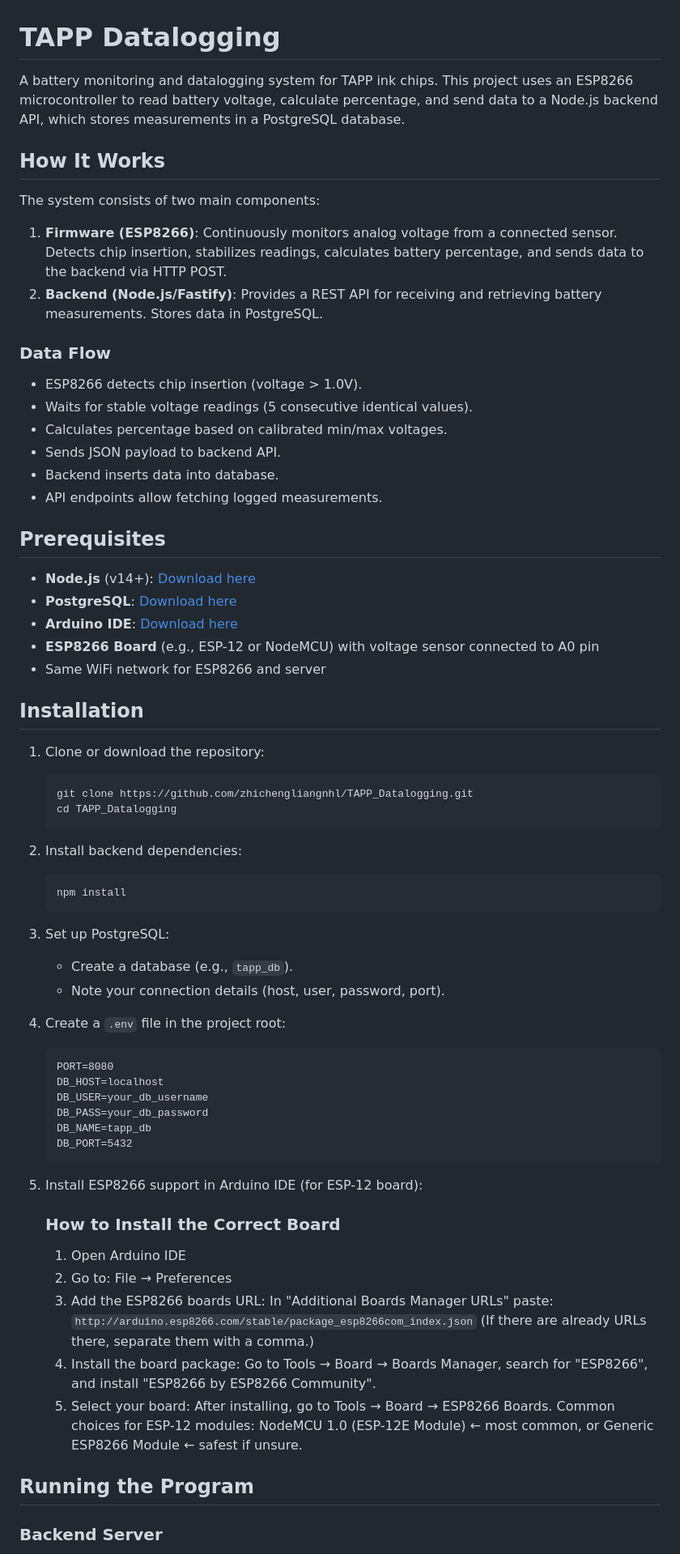
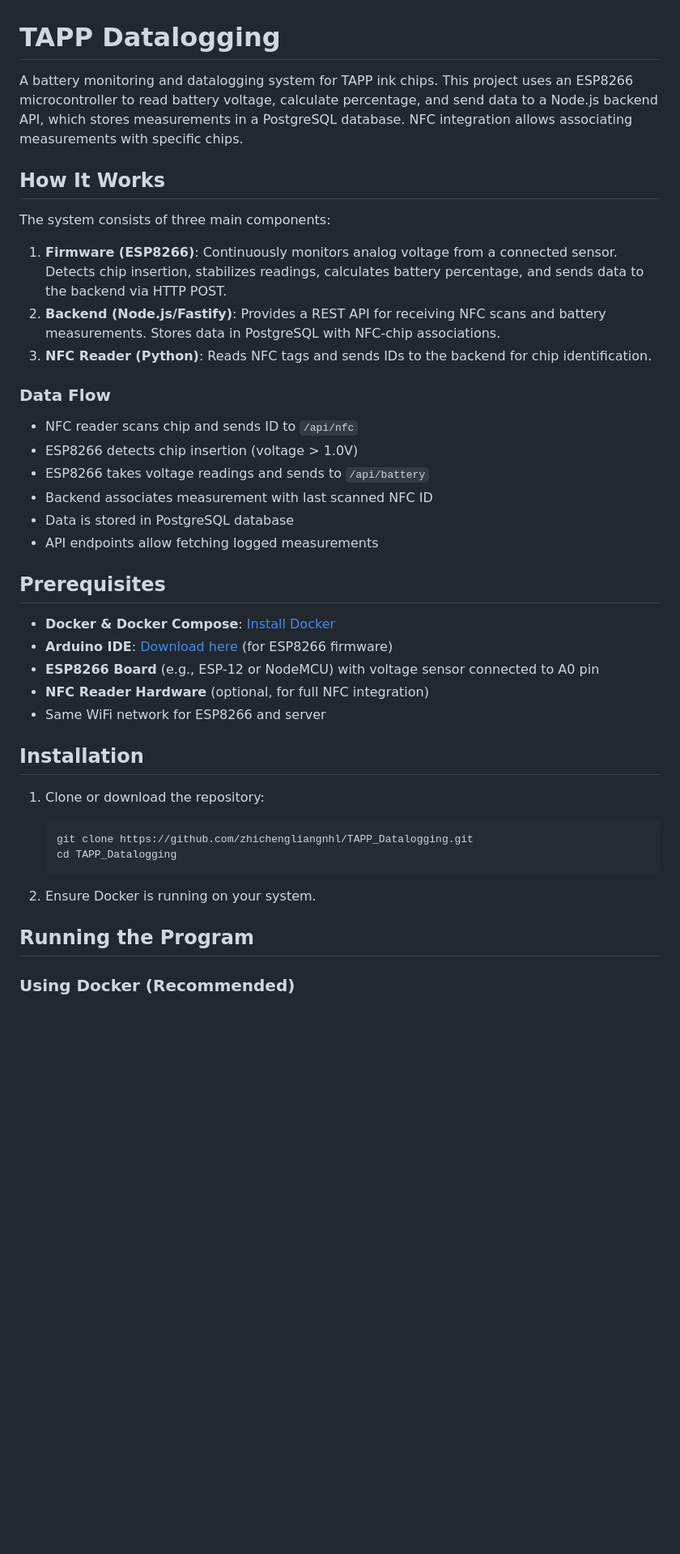
Before and after one commit to CarlosSchaapGarcia/TAPP_Datalogging_2.4, a Markdown page: README.md, the part around one of its changes. Shown at 81% size. Rendered like a GitHub page; blank space fills up the shorter version.

````diff
--- a/README.md
+++ b/README.md
@@ -1,67 +1,42 @@
 # TAPP Datalogging
 
-A battery monitoring and datalogging system for TAPP ink chips. This project uses an ESP8266 microcontroller to read battery voltage, calculate percentage, and send data to a Node.js backend API, which stores measurements in a PostgreSQL database.
+A battery monitoring and datalogging system for TAPP ink chips. This project uses an ESP8266 microcontroller to read battery voltage, calculate percentage, and send data to a Node.js backend API, which stores measurements in a PostgreSQL database. NFC integration allows associating measurements with specific chips.
 
 ## How It Works
 
-The system consists of two main components:
+The system consists of three main components:
 
 1. **Firmware (ESP8266)**: Continuously monitors analog voltage from a connected sensor. Detects chip insertion, stabilizes readings, calculates battery percentage, and sends data to the backend via HTTP POST.
-2. **Backend (Node.js/Fastify)**: Provides a REST API for receiving and retrieving battery measurements. Stores data in PostgreSQL.
+2. **Backend (Node.js/Fastify)**: Provides a REST API for receiving NFC scans and battery measurements. Stores data in PostgreSQL with NFC-chip associations.
+3. **NFC Reader (Python)**: Reads NFC tags and sends IDs to the backend for chip identification.
 
 ### Data Flow
-- ESP8266 detects chip insertion (voltage > 1.0V).
-- Waits for stable voltage readings (5 consecutive identical values).
-- Calculates percentage based on calibrated min/max voltages.
-- Sends JSON payload to backend API.
-- Backend inserts data into database.
-- API endpoints allow fetching logged measurements.
+- NFC reader scans chip and sends ID to `/api/nfc`
+- ESP8266 detects chip insertion (voltage > 1.0V)
+- ESP8266 takes voltage readings and sends to `/api/battery`
+- Backend associates measurement with last scanned NFC ID
+- Data is stored in PostgreSQL database
+- API endpoints allow fetching logged measurements
 
 ## Prerequisites
 
-- **Node.js** (v14+): [Download here](https://nodejs.org/)
-- **PostgreSQL**: [Download here](https://www.postgresql.org/download/)
-- **Arduino IDE**: [Download here](https://www.arduino.cc/en/software)
+- **Docker & Docker Compose**: [Install Docker](https://docs.docker.com/get-docker/)
+- **Arduino IDE**: [Download here](https://www.arduino.cc/en/software) (for ESP8266 firmware)
 - **ESP8266 Board** (e.g., ESP-12 or NodeMCU) with voltage sensor connected to A0 pin
+- **NFC Reader Hardware** (optional, for full NFC integration)
 - Same WiFi network for ESP8266 and server
 
 ## Installation
 
 1. Clone or download the repository:
-   ```
+   ```bash
    git clone https://github.com/zhichengliangnhl/TAPP_Datalogging.git
    cd TAPP_Datalogging
    ```
 
-2. Install backend dependencies:
-   ```
-   npm install
-   ```
-
-3. Set up PostgreSQL:
-   - Create a database (e.g., `tapp_db`).
-   - Note your connection details (host, user, password, port).
-
-4. Create a `.env` file in the project root:
-   ```
-   PORT=8080
-   DB_HOST=localhost
-   DB_USER=your_db_username
-   DB_PASS=your_db_password
-   DB_NAME=tapp_db
-   DB_PORT=5432
-   ```
-
-5. Install ESP8266 support in Arduino IDE (for ESP-12 board):
-
-   ### How to Install the Correct Board
-   1. Open Arduino IDE
-   2. Go to: File → Preferences
-   3. Add the ESP8266 boards URL: In "Additional Boards Manager URLs" paste: `http://arduino.esp8266.com/stable/package_esp8266com_index.json` (If there are already URLs there, separate them with a comma.)
-   4. Install the board package: Go to Tools → Board → Boards Manager, search for "ESP8266", and install "ESP8266 by ESP8266 Community".
-   5. Select your board: After installing, go to Tools → Board → ESP8266 Boards. Common choices for ESP-12 modules: NodeMCU 1.0 (ESP-12E Module) ← most common, or Generic ESP8266 Module ← safest if unsure.
+2. Ensure Docker is running on your system.
 
 ## Running the Program
 
-### Backend Server
+### Using Docker (Recommended)
 
````
Also changed, not shown: other parts of README.md (+118 -35 lines).
